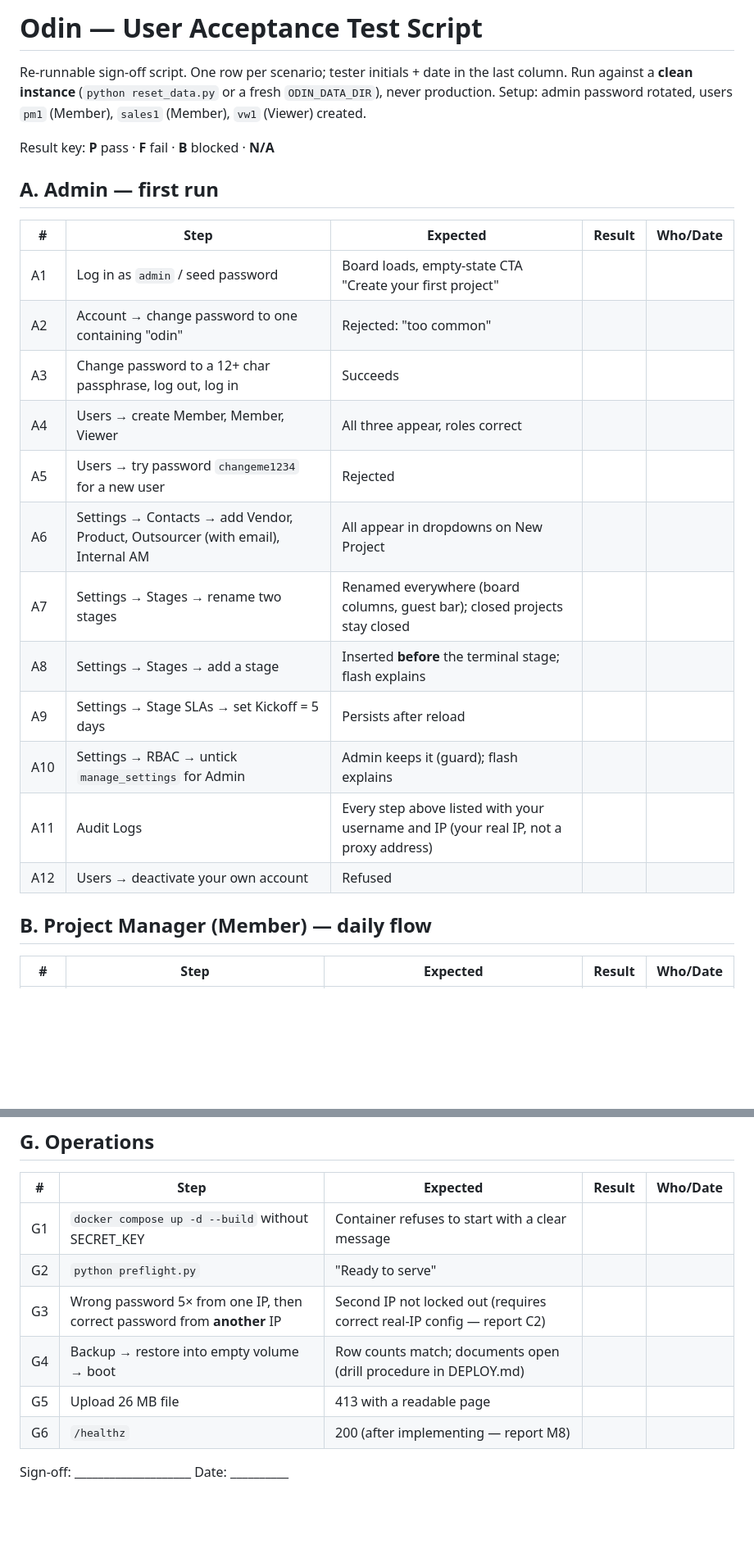
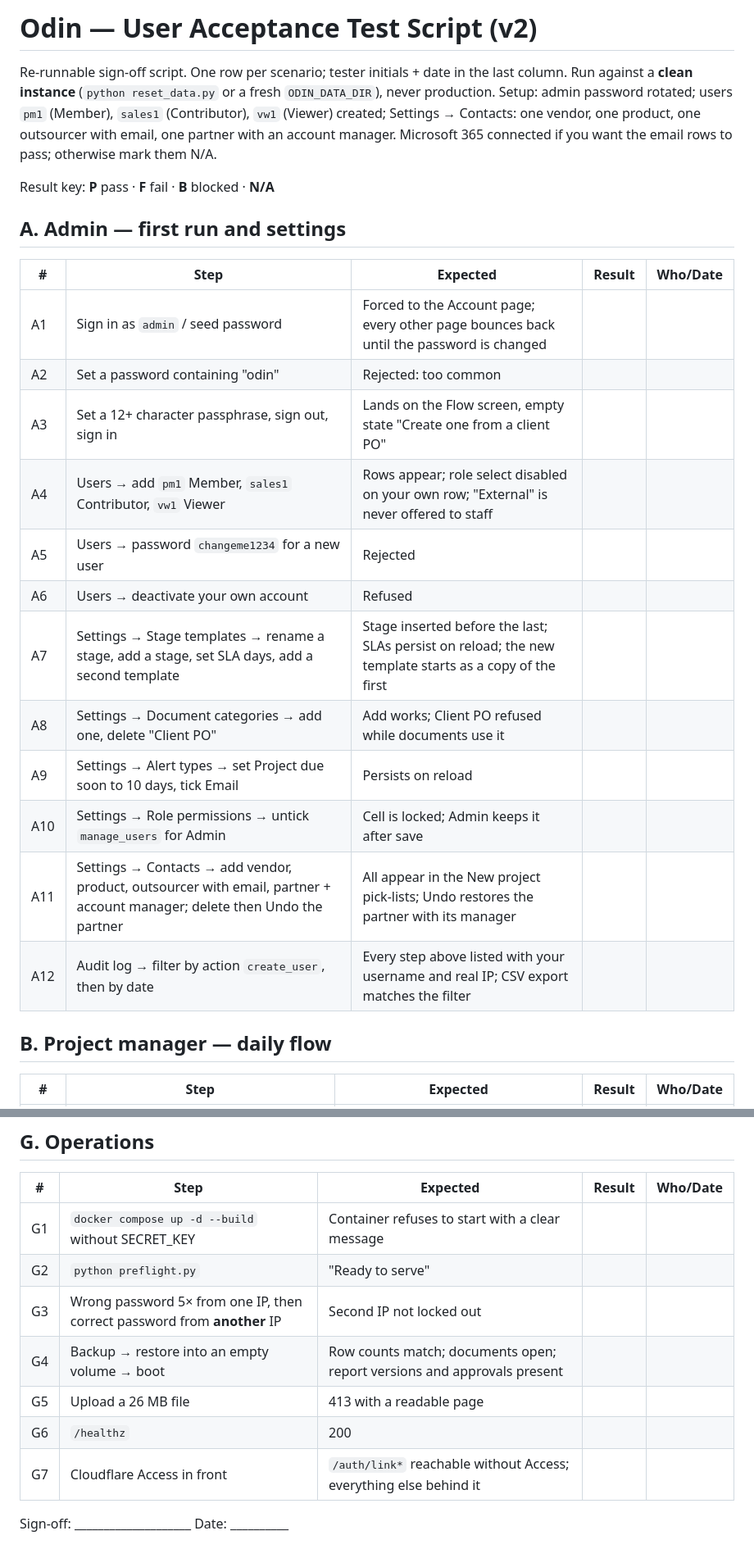
Before and after one commit to aldrinjoseph123-lang/odin, a Markdown page: docs/UAT_SCRIPT.md, 2 parts joined by grey strips. Shown at 82% size. Drawn GitHub-style; blank space fills up the shorter version.

```diff
--- a/docs/UAT_SCRIPT.md
+++ b/docs/UAT_SCRIPT.md
@@ -1,29 +1,31 @@
-# Odin — User Acceptance Test Script
+# Odin — User Acceptance Test Script (v2)
 
 Re-runnable sign-off script. One row per scenario; tester initials + date in the last column.
 Run against a **clean instance** (`python reset_data.py` or a fresh `ODIN_DATA_DIR`), never production.
-Setup: admin password rotated, users `pm1` (Member), `sales1` (Member), `vw1` (Viewer) created.
+Setup: admin password rotated; users `pm1` (Member), `sales1` (Contributor), `vw1` (Viewer) created;
+Settings → Contacts: one vendor, one product, one outsourcer with email, one partner with an account manager.
+Microsoft 365 connected if you want the email rows to pass; otherwise mark them N/A.
 
 Result key: **P** pass · **F** fail · **B** blocked · **N/A**
 
-## A. Admin — first run
+## A. Admin — first run and settings
 
 | # | Step | Expected | Result | Who/Date |
 |---|------|----------|--------|----------|
-| A1 | Log in as `admin` / seed password | Board loads, empty-state CTA "Create your first project" | | |
-| A2 | Account → change password to one containing "odin" | Rejected: "too common" | | |
-| A3 | Change password to a 12+ char passphrase, log out, log in | Succeeds | | |
-| A4 | Users → create Member, Member, Viewer | All three appear, roles correct | | |
-| A5 | Users → try password `changeme1234` for a new user | Rejected | | |
-| A6 | Settings → Contacts → add Vendor, Product, Outsourcer (with email), Internal AM | All appear in dropdowns on New Project | | |
-| A7 | Settings → Stages → rename two stages | Renamed everywhere (board columns, guest bar); closed projects stay closed | | |
-| A8 | Settings → Stages → add a stage | Inserted **before** the terminal stage; flash explains | | |
-| A9 | Settings → Stage SLAs → set Kickoff = 5 days | Persists after reload | | |
-| A10 | Settings → RBAC → untick `manage_settings` for Admin | Admin keeps it (guard); flash explains | | |
-| A11 | Audit Logs | Every step above listed with your username and IP (your real IP, not a proxy address) | | |
-| A12 | Users → deactivate your own account | Refused | | |
+| A1 | Sign in as `admin` / seed password | Forced to the Account page; every other page bounces back until the password is changed | | |
+| A2 | Set a password containing "odin" | Rejected: too common | | |
+| A3 | Set a 12+ character passphrase, sign out, sign in | Lands on the Flow screen, empty state "Create one from a client PO" | | |
+| A4 | Users → add `pm1` Member, `sales1` Contributor, `vw1` Viewer | Rows appear; role select disabled on your own row; "External" is never offered to staff | | |
+| A5 | Users → password `changeme1234` for a new user | Rejected | | |
+| A6 | Users → deactivate your own account | Refused | | |
+| A7 | Settings → Stage templates → rename a stage, add a stage, set SLA days, add a second template | Stage inserted before the last; SLAs persist on reload; the new template starts as a copy of the first | | |
+| A8 | Settings → Document categories → add one, delete "Client PO" | Add works; Client PO refused while documents use it | | |
+| A9 | Settings → Alert types → set Project due soon to 10 days, tick Email | Persists on reload | | |
+| A10 | Settings → Role permissions → untick `manage_users` for Admin | Cell is locked; Admin keeps it after save | | |
+| A11 | Settings → Contacts → add vendor, product, outsourcer with email, partner + account manager; delete then Undo the partner | All appear in the New project pick-lists; Undo restores the partner with its manager | | |
+| A12 | Audit log → filter by action `create_user`, then by date | Every step above listed with your username and real IP; CSV export matches the filter | | |
 
-## B. Project Manager (Member) — daily flow
+## B. Project manager — daily flow
 
 | # | Step | Expected | Result | Who/Date |
 |---|------|----------|--------|----------|
@@ -85,9 +93,10 @@ Result key: **P** pass · **F** fail · **B** blocked · **N/A**
 |---|------|----------|--------|----------|
 | G1 | `docker compose up -d --build` without SECRET_KEY | Container refuses to start with a clear message | | |
 | G2 | `python preflight.py` | "Ready to serve" | | |
-| G3 | Wrong password 5× from one IP, then correct password from **another** IP | Second IP not locked out (requires correct real-IP config — report C2) | | |
-| G4 | Backup → restore into empty volume → boot | Row counts match; documents open (drill procedure in DEPLOY.md) | | |
-| G5 | Upload 26 MB file | 413 with a readable page | | |
-| G6 | `/healthz` | 200 (after implementing — report M8) | | |
+| G3 | Wrong password 5× from one IP, then correct password from **another** IP | Second IP not locked out | | |
+| G4 | Backup → restore into an empty volume → boot | Row counts match; documents open; report versions and approvals present | | |
+| G5 | Upload a 26 MB file | 413 with a readable page | | |
+| G6 | `/healthz` | 200 | | |
+| G7 | Cloudflare Access in front | `/auth/link*` reachable without Access; everything else behind it | | |
 
 Sign-off: ____________________  Date: __________
```
Also changed, not shown: other parts of docs/UAT_SCRIPT.md (+41 -35 lines).
